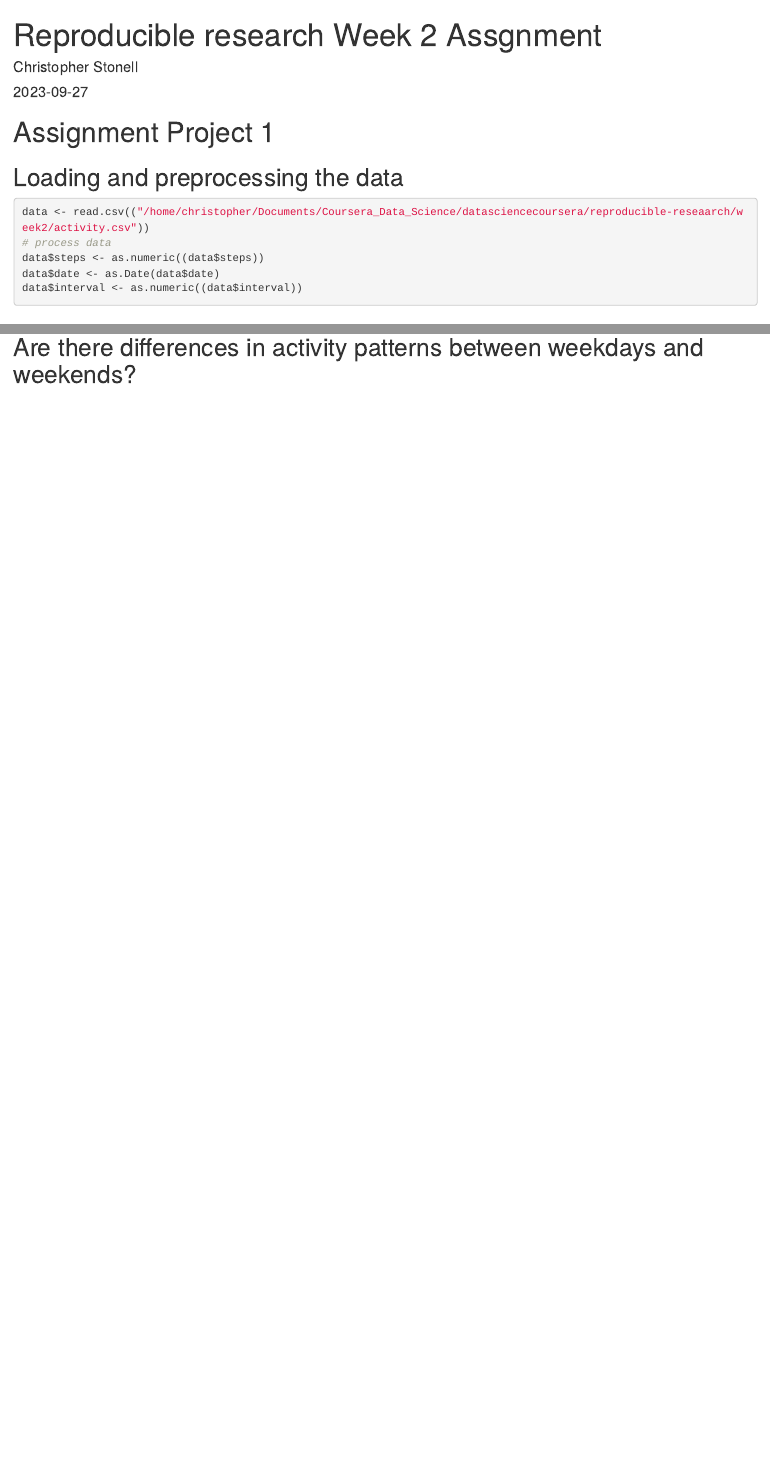
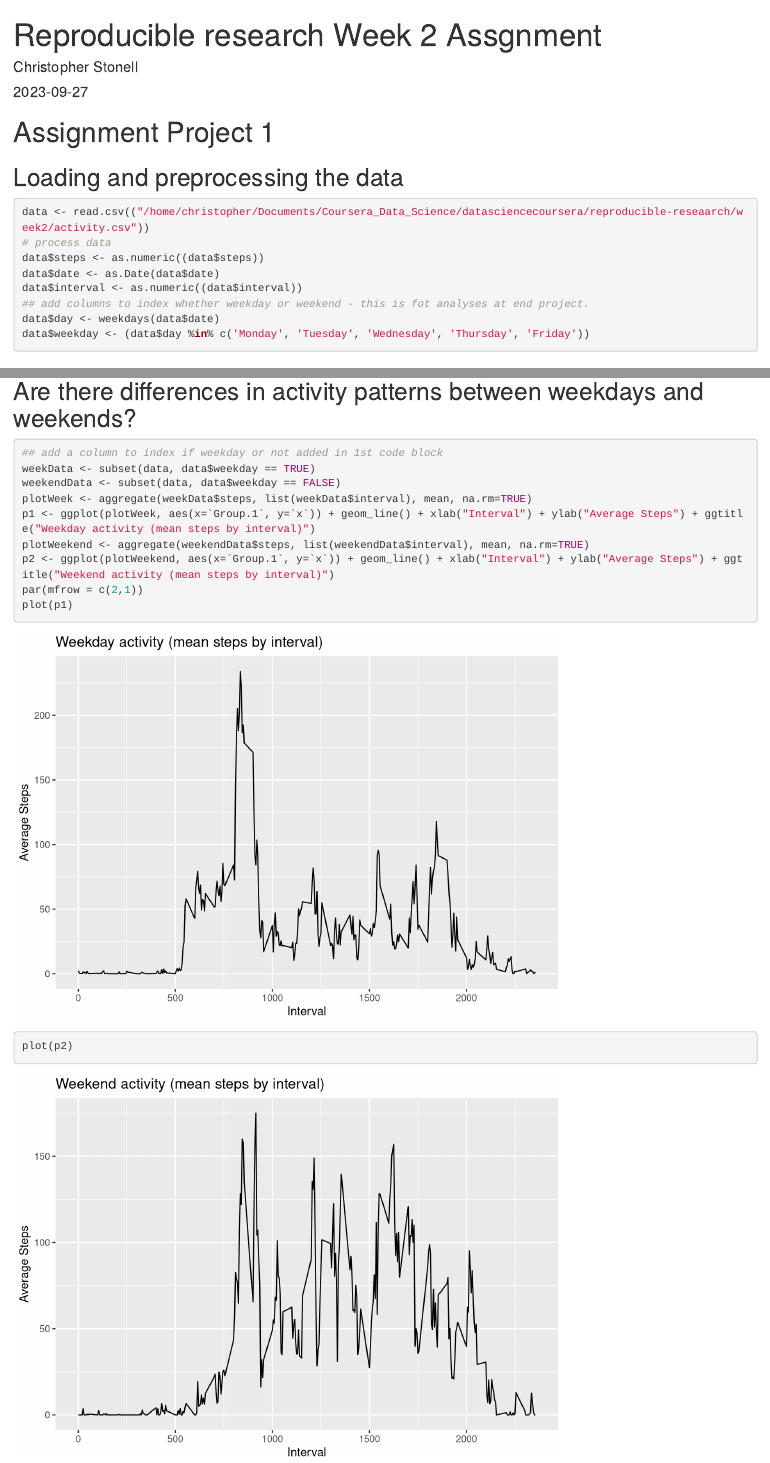
Before and after one commit to vxoli/datasciencecoursera, an R Markdown document (reproducible-reseaarch/week2/first-markdown.Rmd): the page in a window 1100 px wide, from its top, and a second part further down, joined at a grey line. Rendered offline with R 4.5, knitr and Pandoc, with nearby package versions.

Commit message:
Working Rmd. Double check assignment criteria before submit

````diff
--- a/reproducible-reseaarch/week2/first-markdown.Rmd
+++ b/reproducible-reseaarch/week2/first-markdown.Rmd
@@ -16,6 +16,9 @@ data <- read.csv(("/home/christopher/Documents/Coursera_Data_Science/datascience
 data$steps <- as.numeric((data$steps))
 data$date <- as.Date(data$date)
 data$interval <- as.numeric((data$interval))
+## add columns to index whether weekday or weekend - this is fot analyses at end project.
+data$day <- weekdays(data$date)
+data$weekday <- (data$day %in% c('Monday', 'Tuesday', 'Wednesday', 'Thursday', 'Friday'))
 ```
 
 ## What is mean total number of steps taken per day?
@@ -74,3 +77,15 @@ hist(tapply(dataWithRelacement$steps, dataWithRelacement$date, sum), main="Histo
 ```
 
 ## Are there differences in activity patterns between weekdays and weekends?
+```{r weekday_differences}
+## add a column to index if weekday or not added in 1st code block
+weekData <- subset(data, data$weekday == TRUE)
+weekendData <- subset(data, data$weekday == FALSE)
+plotWeek <- aggregate(weekData$steps, list(weekData$interval), mean, na.rm=TRUE)
+p1 <- ggplot(plotWeek, aes(x=`Group.1`, y=`x`)) + geom_line() + xlab("Interval") + ylab("Average Steps") + ggtitle("Weekday activity (mean steps by interval)")
+plotWeekend <- aggregate(weekendData$steps, list(weekendData$interval), mean, na.rm=TRUE)
+p2 <- ggplot(plotWeekend, aes(x=`Group.1`, y=`x`)) + geom_line() + xlab("Interval") + ylab("Average Steps") + ggtitle("Weekend activity (mean steps by interval)")
+par(mfrow = c(2,1))
+plot(p1)
+plot(p2)
+```
````
